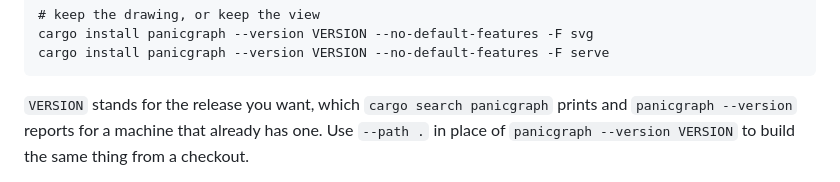
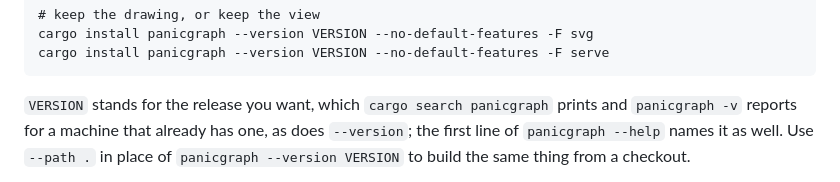
Before and after one commit to fereidani/panicgraph, a Markdown page: README.md, the part around the change. Rendered like a GitHub page.

Commit message:
docs: say the version prints for -v and heads the help

````diff
--- a/README.md
+++ b/README.md
@@ -76,7 +76,8 @@ cargo install panicgraph --version VERSION --no-default-features -F serve
 ```
 
 `VERSION` stands for the release you want, which `cargo search panicgraph`
-prints and `panicgraph --version` reports for a machine that already has one.
+prints and `panicgraph -v` reports for a machine that already has one, as
+does `--version`; the first line of `panicgraph --help` names it as well.
 Use `--path .` in place of `panicgraph --version VERSION` to build the same
 thing from a checkout.
 
````
